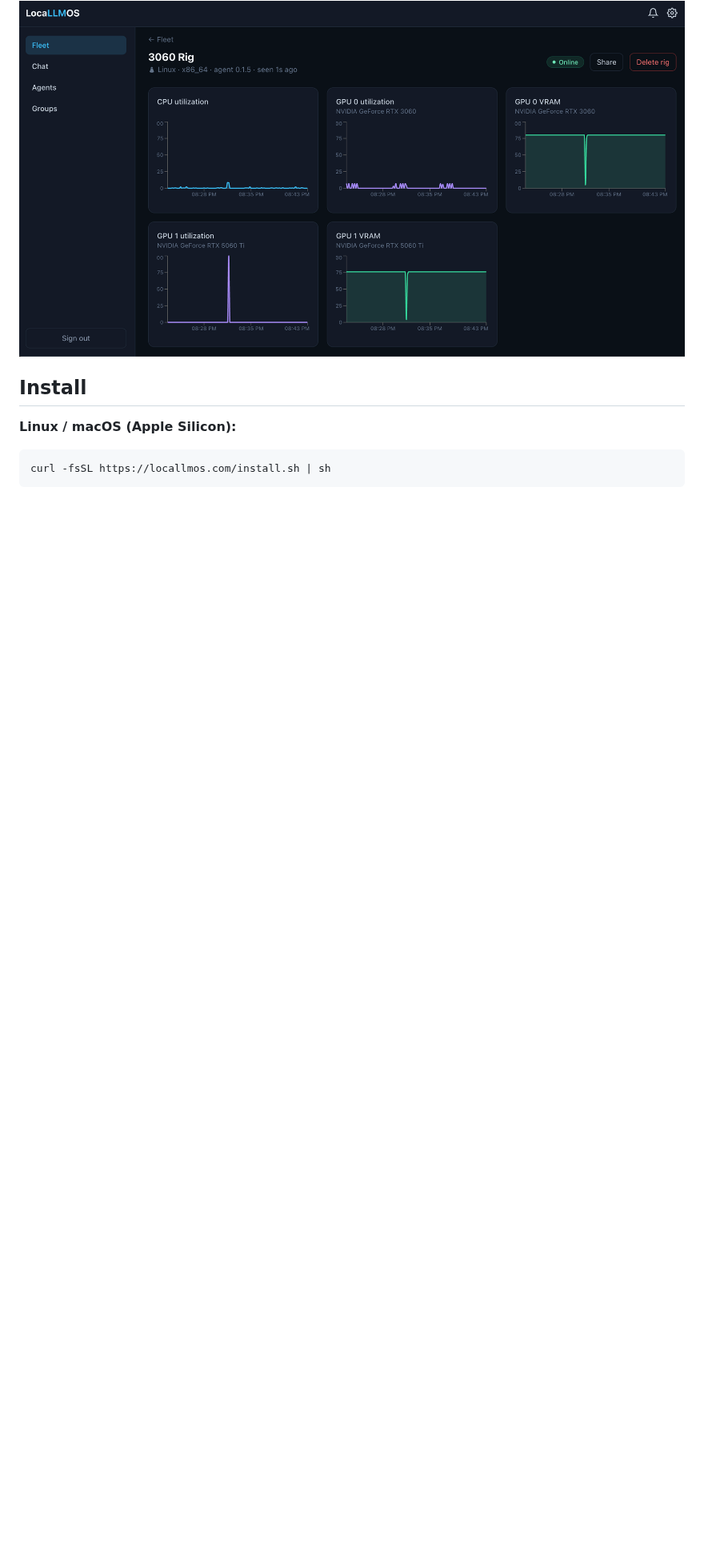
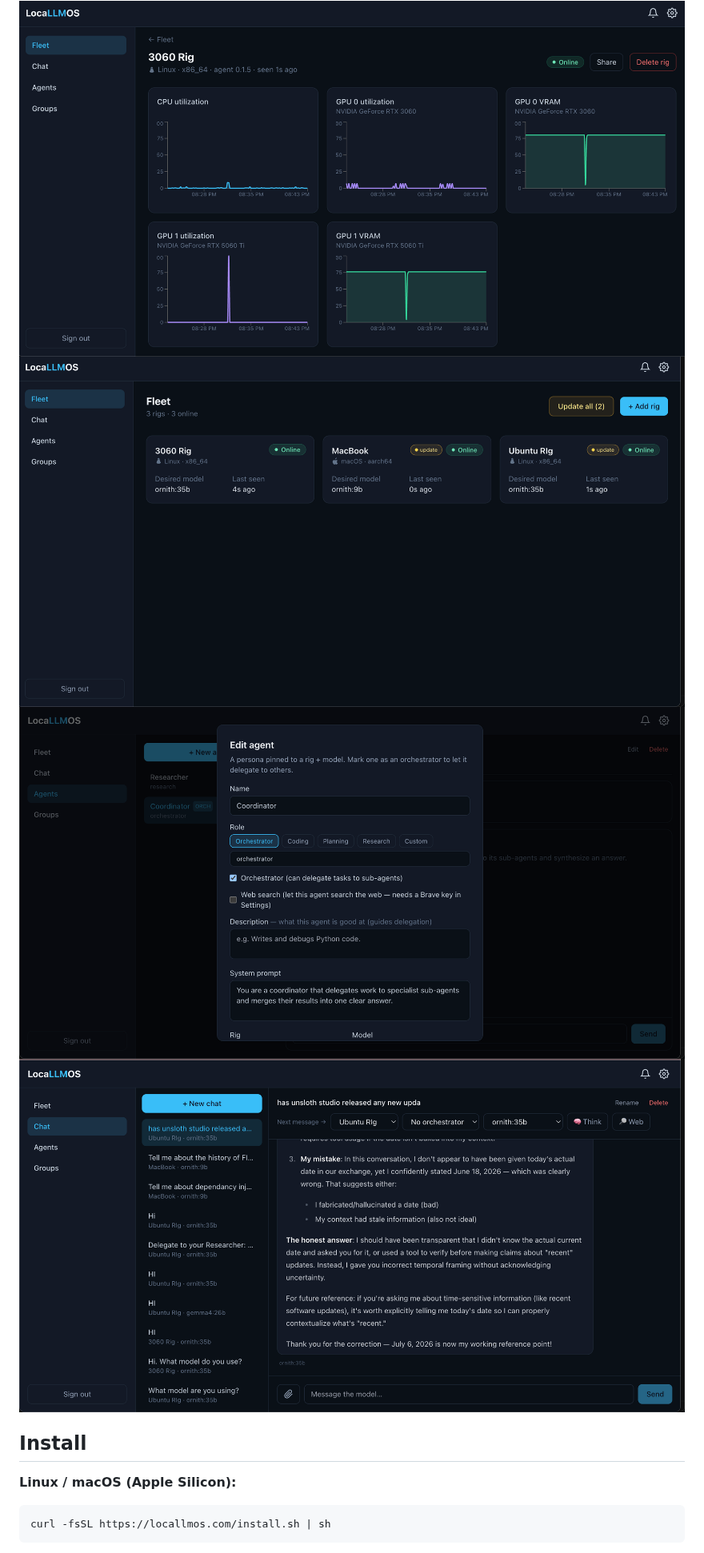
Before and after one commit to jcam7044/locallmos-agent, a Markdown page: README.md, the part around the change. Shown at 80% size. Rendered like a GitHub page; pictures changed too: docs/screenshots/agent-edit.png (added), docs/screenshots/chat.png (added), docs/screenshots/fleet.png (added); blank space fills up the shorter version.

Commit message:
more images

```diff
--- a/README.md
+++ b/README.md
@@ -22,6 +22,9 @@ agents, and expose OpenAI-compatible endpoints from the LocalLMOS dashboard.
 ![LocalLMOS dashboard pairing code](docs/screenshots/dashboard-pairing-code.png)
 ![LocalLMOS Agent tray app](docs/screenshots/agent-tray-app.png)
 ![Connected rig in LocalLMOS](docs/screenshots/connected-rig.png)
+![LocalLMOS AI Rig Fleet](docs/screenshots/fleet.png)
+![LocalLMOS AI Agent Edit](docs/screenshots/agent-edit.png)
+![Connect Rig chat in LocalLMOS](docs/screenshots/chat.png)
 
 
 ## Install
```
